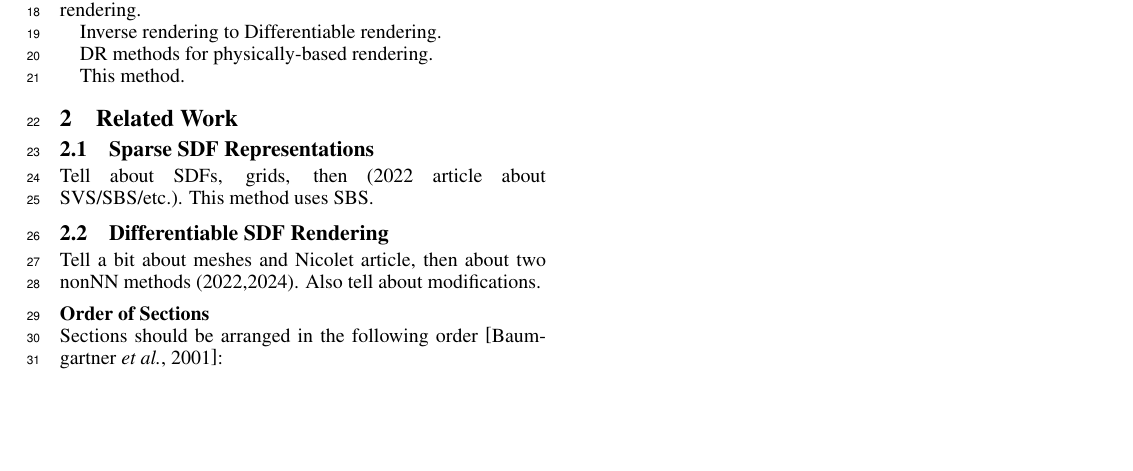
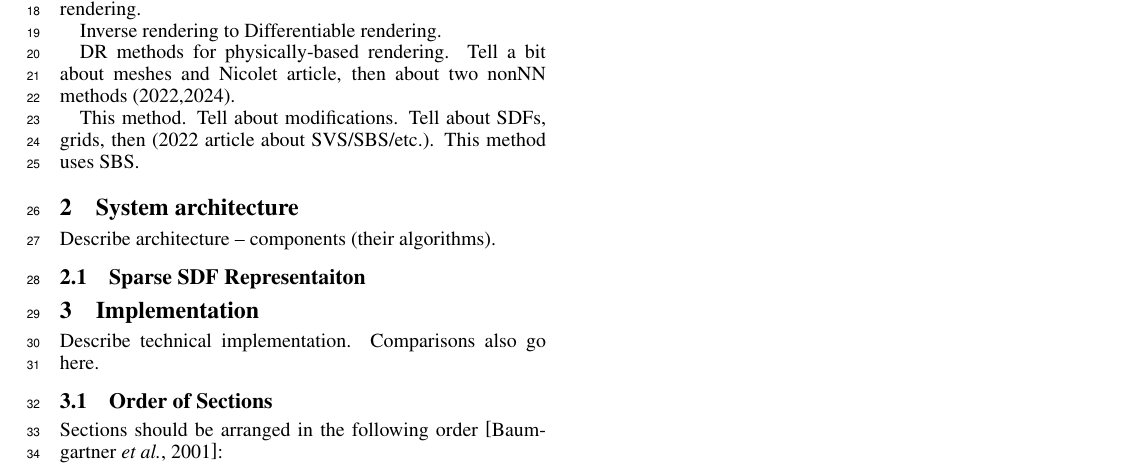
Before and after one commit to Jeronyamo/sparsedr_paper, a LaTeX paper (sparsedr.tex): part of the page, cut so that both start at the same text, the shorter picture padded with empty space. Compiled offline with pdfLaTeX.

Commit message:
Introduction (mostly)

```diff
--- a/sparsedr.tex
+++ b/sparsedr.tex
@@ -122,28 +122,43 @@ fourth@example.com
 
 \section{Introduction}
     3D object reconstruction as (something else and then) Inverse rendering.
-    % Задача трёхмерной реконструкции
+    % Задача трёхмерной реконструкции -- получение информации об объекте реального
+    % мира, в частности его форме. (TODO: про 3д реконструкцию + подводка к обратному рендерингу)
+
+    % В рамках компьютерного зрения и графики ещё в конце XX века [ссылка] была сформулирована
+    % задача обратного рендеринга. Если традиционный, прямой рендеринг позволяет получить
+    % 2D изображение из 3D сцены, то обратный рендеринг подразумевает восстановление
+    % параметров исходной сцены по её изображениям. Таким образом, задача обратного рендеринга
+    % включает в себя трёхмерную реконструкцию.
 
     Inverse rendering to Differentiable rendering.
     % В последнее десятилетие для решения задачи обратного рендеринга активно
     % используется дифференцируемый рендеринг -- метод, восстанавливающий объекты
-    % по изображениям с использованием градиентных методов оптимизации.
+    % по изображениям с использованием градиентных методов оптимизации. Существует
+    % большое число разнообразных методов дифференцируемого рендеринга. Между собой
+    % они различаются, в первую очередь, тем, какое представление используется в процессе
+    % оптимизации: нейронные SDF [NeuralAngelo+], NeRF [ссылки], 3DGS [ссылки] (TODO: ещё что-нибудь).
 
-    DR methods for physically-based rendering.
+    DR methods for physically-based rendering. Tell a bit about meshes and Nicolet article, then about two nonNN methods (2022,2024).
+    % (TODO: Edge sampling). Следом появилось несколько методов, также применимых в физически-обоснованном
+    % рендеринге, которые использовали естественные для этой экосистемы меши и SDF в
+    % качестве оптимизируемого представления. Последние являются более подходящими для
+    % этой задачи, так как меши обладают рядом существенных недостатков [Nicolet].
 
-    This method.
-
-\section{Related Work}
-\subsection{Sparse SDF Representations}
-
-    Tell about SDFs, grids, then (2022 article about SVS/SBS/etc.).
+    This method. Tell about modifications. Tell about SDFs, grids, then (2022 article about SVS/SBS/etc.).
     This method uses SBS.
 
-\subsection{Differentiable SDF Rendering}
+\section{System architecture}
+    Describe architecture -- components (their algorithms).
 
-    Tell a bit about meshes and Nicolet article, then about two nonNN methods (2022,2024). Also tell about modifications.
+    \subsection{Sparse SDF Representaiton}
 
-\subsubsection{Order of Sections}
+\section{Implementation}
+    Describe technical implementation. Comparisons also go here.
+
+
+
+\subsection{Order of Sections}
 
 Sections should be arranged in the following order \cite{bgf:Lixto}:
 \begin{enumerate}
```
Also changed, not shown: sparsedr.pdf.
